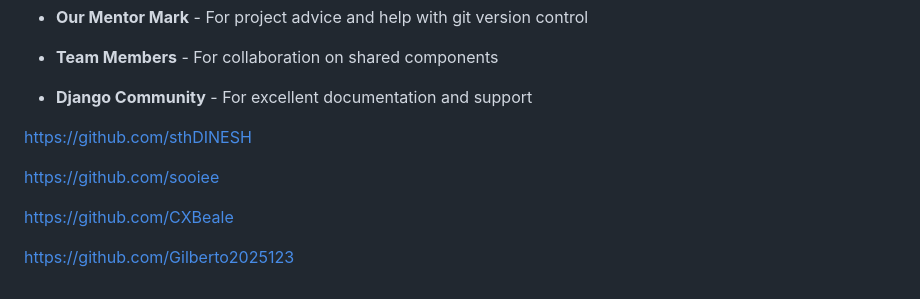
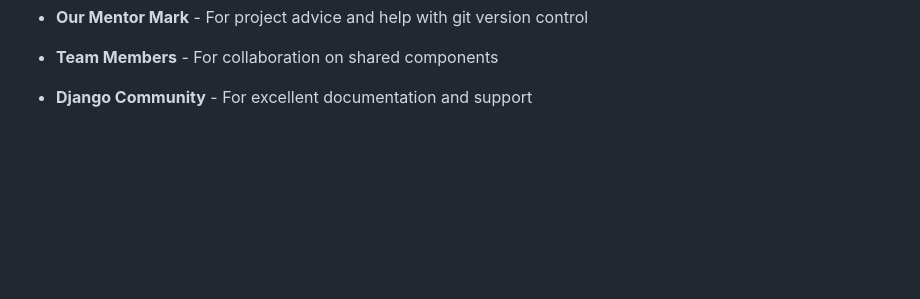
Before and after one commit to sthDINESH/backspace, a Markdown page: README.md, the part around the change. Drawn GitHub-style; blank space fills up the shorter version.

Commit message:
Remove unnecessary GitHub links from README.md

```diff
--- a/README.md
+++ b/README.md
@@ -702,11 +702,3 @@ All AI-generated code was thoroughly reviewed, tested, and modified as needed to
 - **Our Mentor Mark** - For project advice and help with git version control
 - **Team Members** - For collaboration on shared components
 - **Django Community** - For excellent documentation and support
-
-https://github.com/sthDINESH
-
-https://github.com/sooiee
-
-https://github.com/CXBeale
-
-https://github.com/Gilberto2025123
```
